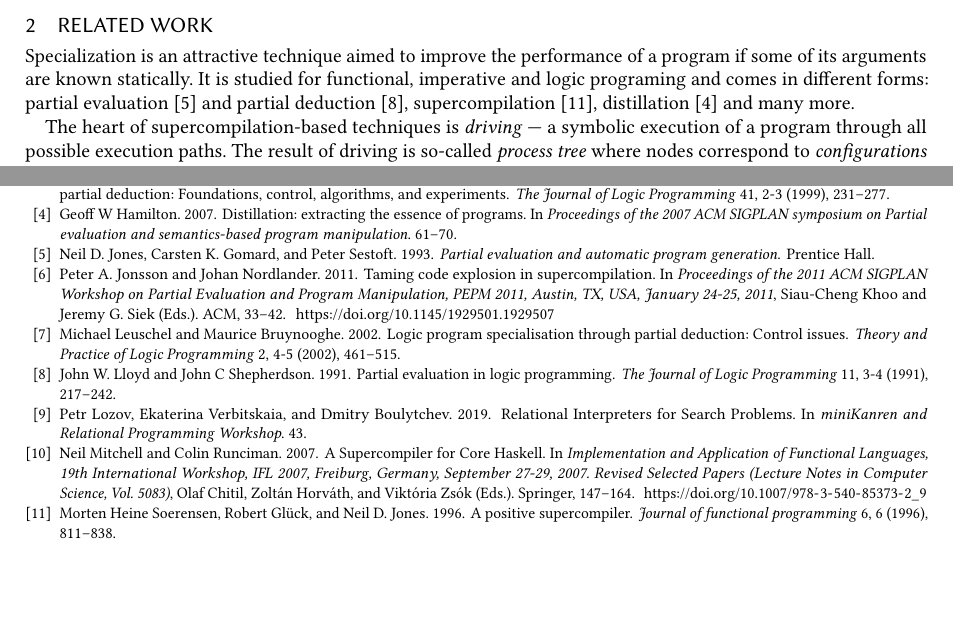
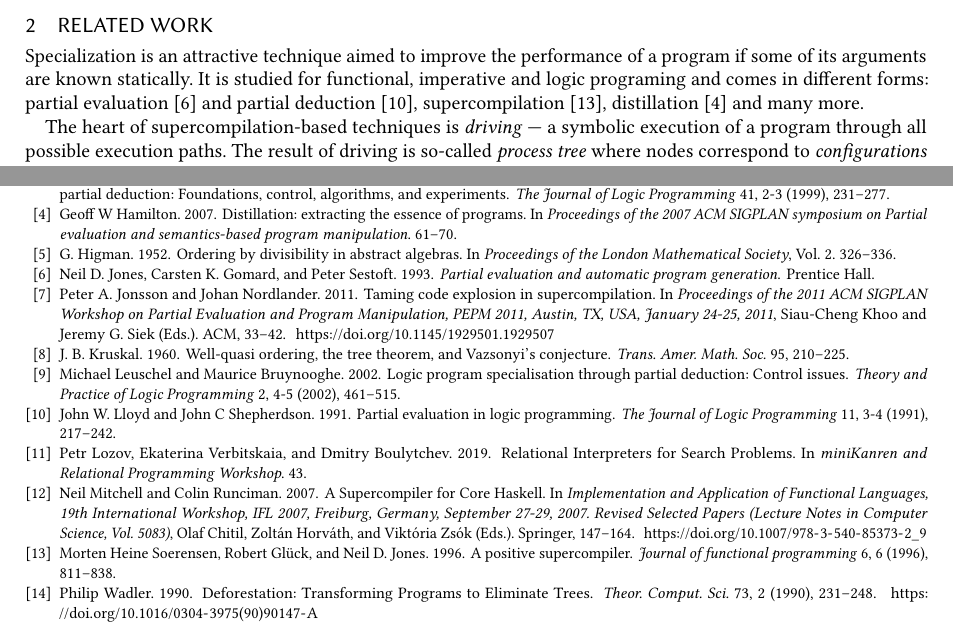
Before and after one commit to kajigor/uKanren_transformations, a LaTeX paper (papers/miniKanren/text/main.tex, which reads papers/miniKanren/text/bibl.bib): two parts of pages 2 and 9 of 9, joined at a grey line, cut so that both start at the same text, the shorter picture padded with empty space. Compiled offline with pdfLaTeX.

Commit message:
add refs

```diff
--- a/papers/miniKanren/text/bibl.bib
+++ b/papers/miniKanren/text/bibl.bib
@@ -0,0 +1,8 @@
+@article{deforestation,
+  author    = {Philip Wadler},
+  title     = {Deforestation: Transforming Programs to Eliminate Trees},
+  journal   = {Theor. Comput. Sci.},
+  volume    = {73},
+  number    = {2},
+  pages     = {231--248},
+  year      = {1990},
@@ -1,3 +16,21 @@
+@inproceedings{Higman52,
+  author    = {G. Higman},
+  title     = {Ordering by divisibility in abstract algebras},
+  booktitle = {Proceedings of the London Mathematical Society},
+  volume    = {2},
+  pages     = {326--336},
+  year      = {1952},
+}
+
+@inproceedings{Kruskal60,
+  author    = {J. B. Kruskal},
+  title     = {Well-quasi ordering, the tree theorem, and Vazsonyi's conjecture.},
+  journal   = {Transactions of the American Mathematical Society},
+  volume    = {95},
+  pages     = {210--225},
+  year      = {1960},
+}
+
 @article{bulyonkov84,
   author    = {Mikhail A. Bulyonkov},
   title     = {Polyvariant Mixed Computation for Analyzer Programs},
```
Also changed, not shown: papers/miniKanren/text/related.tex (+2 -2 lines), papers/miniKanren/text/main.pdf, papers/miniKanren/text/bibl.bib (7 more changed lines).
